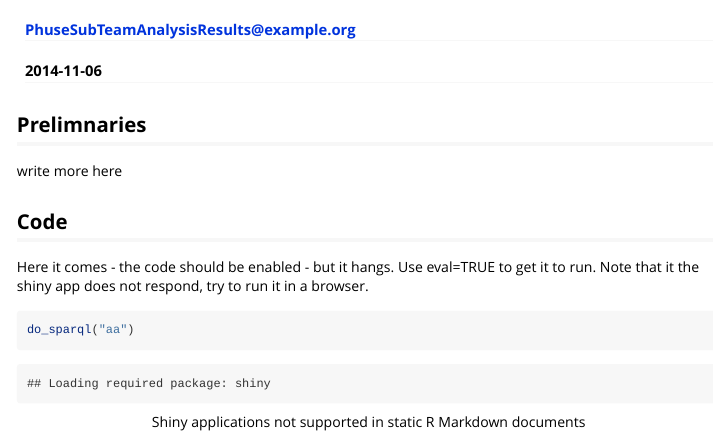
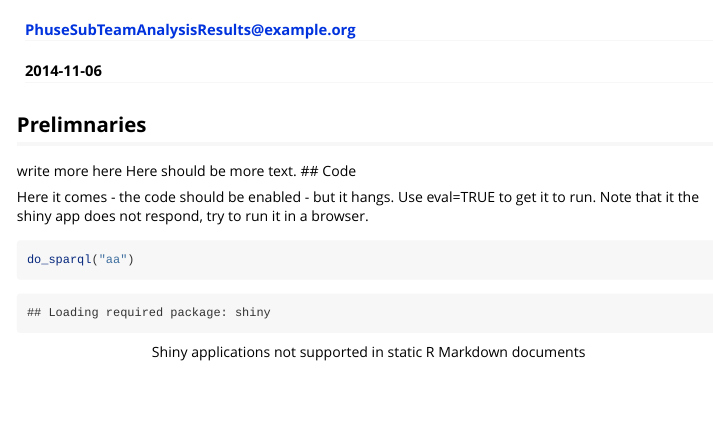
Before and after one commit to MarcJAndersen/rrdfqbcrnd0, an R Markdown document (vignettes/SPARQL-query.Rmd): the page in a window 1100 px wide, from 60 px down. Rendered offline with R 4.5, knitr and Pandoc, with nearby package versions.

Commit message:
Exampe copmmit

```diff
--- a/vignettes/SPARQL-query.Rmd
+++ b/vignettes/SPARQL-query.Rmd
@@ -12,7 +12,7 @@ vignette: >
 
 ## Prelimnaries
 write more here
-
+Here should be more text.
 ## Code
 
 
```
